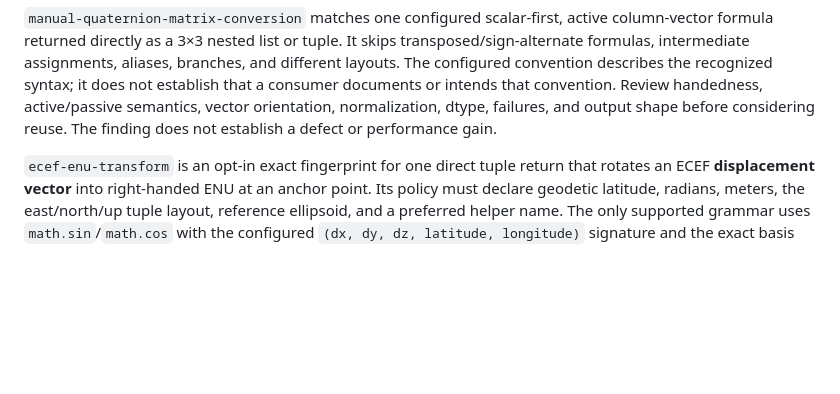
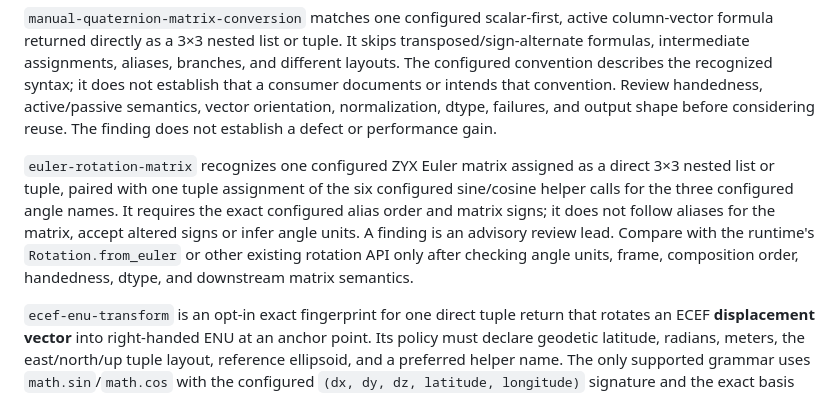
Before and after one commit to sheepfling/alphus, a Markdown page: docs/NUMERICAL-REUSE.md, the part around the change. Drawn GitHub-style; blank space fills up the shorter version.

Commit message:
Add Euler matrix advisory: NUMERICAL-REUSE.md

```diff
--- a/docs/NUMERICAL-REUSE.md
+++ b/docs/NUMERICAL-REUSE.md
@@ -148,6 +148,15 @@ recognized syntax; it does not establish that a consumer documents or intends
 that convention. Review handedness, active/passive semantics, vector orientation,
 normalization, dtype, failures, and output shape before considering reuse. The
 finding does not establish a defect or performance gain.
+
+`euler-rotation-matrix` recognizes one configured ZYX Euler matrix assigned as
+a direct 3×3 nested list or tuple, paired with one tuple assignment of the six
+configured sine/cosine helper calls for the three configured angle names. It
+requires the exact configured alias order and matrix signs; it does not follow
+aliases for the matrix, accept altered signs or infer angle units. A finding is
+an advisory review lead. Compare with the runtime's `Rotation.from_euler` or
+other existing rotation API only after checking angle units, frame, composition
+order, handedness, dtype, and downstream matrix semantics.
 
 `ecef-enu-transform` is an opt-in exact fingerprint for one direct tuple return
 that rotates an ECEF **displacement vector** into right-handed ENU at an anchor
```
